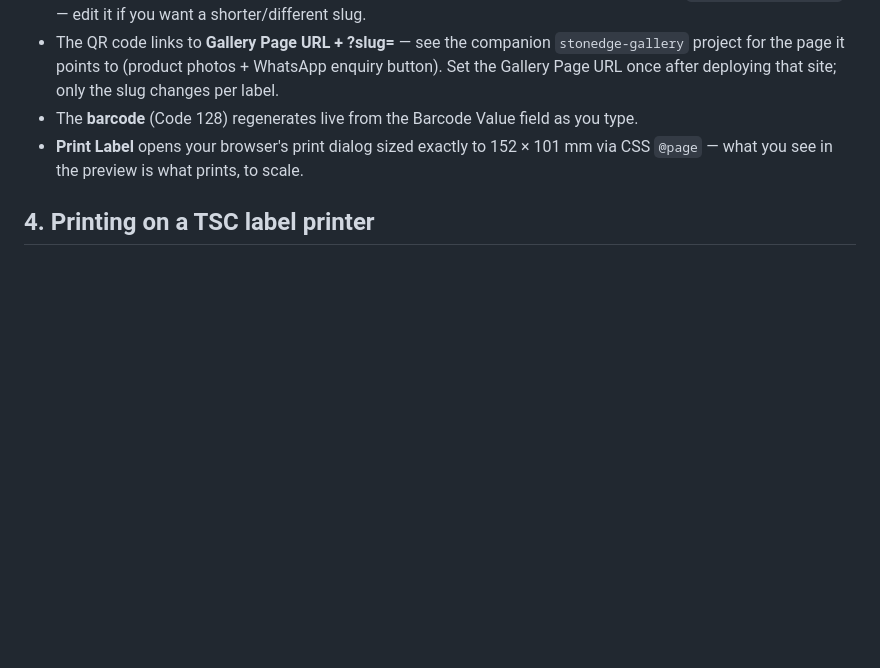
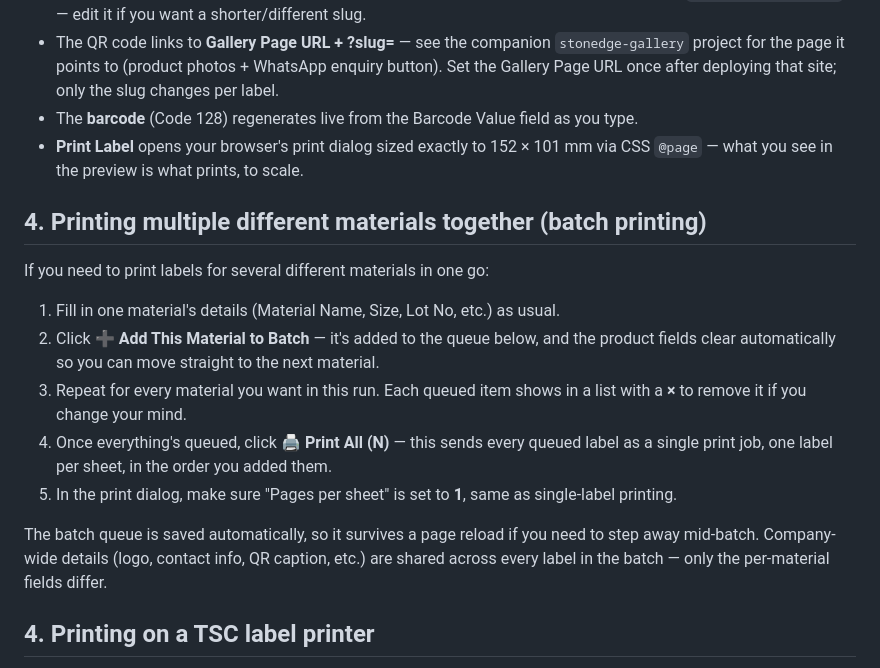
Before and after one commit to jecrcumesh/stonedge-label-app, a Markdown page: label-studio/README.md, the part around the change. Drawn GitHub-style; blank space fills up the shorter version.

```diff
--- a/label-studio/README.md
+++ b/label-studio/README.md
@@ -28,6 +28,17 @@ No server, database, or ongoing cost — it's a static file GitHub hosts for fre
 - The **barcode** (Code 128) regenerates live from the Barcode Value field as you type.
 - **Print Label** opens your browser's print dialog sized exactly to 152 × 101 mm via CSS `@page` — what you see in the preview is what prints, to scale.
 
+## 4. Printing multiple different materials together (batch printing)
+If you need to print labels for several different materials in one go:
+1. Fill in one material's details (Material Name, Size, Lot No, etc.) as usual.
+2. Click **➕ Add This Material to Batch** — it's added to the queue below, and the product fields clear automatically so you can move straight to the next material.
+3. Repeat for every material you want in this run. Each queued item shows in a list with a **×** to remove it if you change your mind.
+4. Once everything's queued, click **🖨️ Print All (N)** — this sends every queued label as a single print job, one label per sheet, in the order you added them.
+5. In the print dialog, make sure "Pages per sheet" is set to **1**, same as single-label printing.
+
+The batch queue is saved automatically, so it survives a page reload if you need to step away mid-batch. Company-wide details (logo, contact info, QR caption, etc.) are shared across every label in the batch — only the per-material fields differ.
+
+
 ## 4. Printing on a TSC label printer
 Browsers can't send raw printer commands (TSPL/ZPL) directly to a printer for security reasons — printing always goes through your operating system's print dialog and driver. Two ways to work with that on a TSC printer:
 
```
